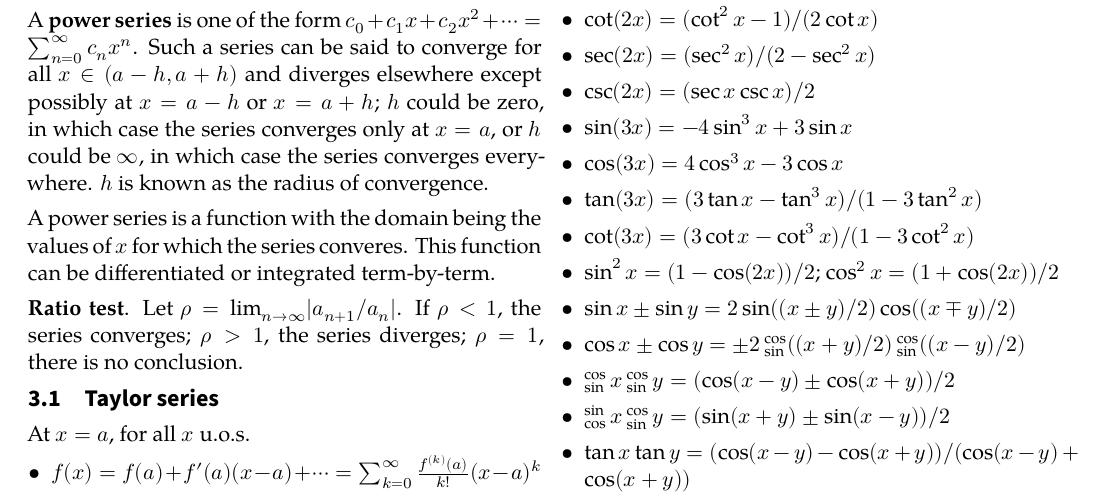
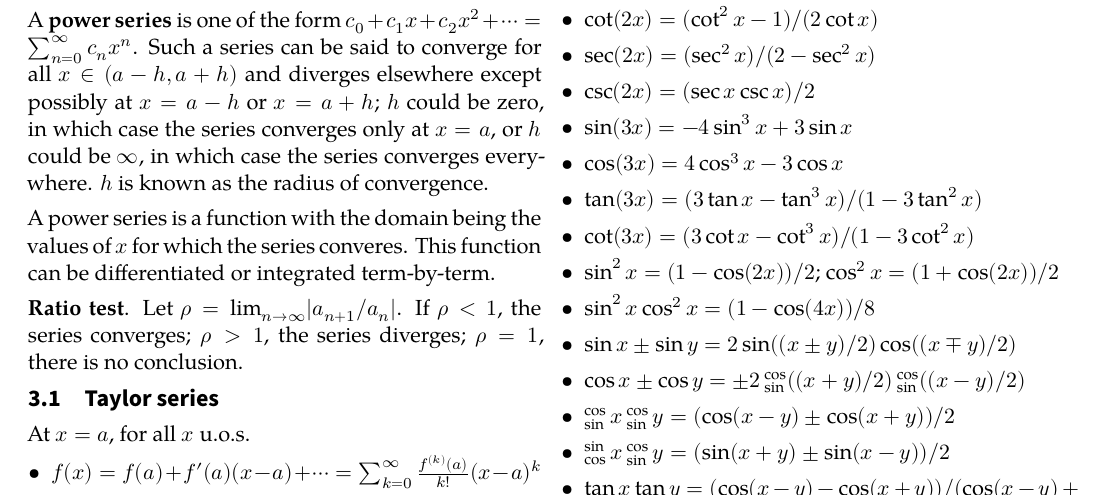
Before and after one commit to angelsl/notes, a LaTeX document (NUS/1810/MA1521/MA1521.tex): part of page 2 of 2, cut so that both start at the same text. Compiled offline with XeLaTeX; a missing font is replaced by an installed copy or a similar font.

Commit message:
Update MA1521

```diff
--- a/NUS/1810/MA1521/MA1521.tex
+++ b/NUS/1810/MA1521/MA1521.tex
@@ -135,6 +135,7 @@ At \(x = a\), for all \(x\) u.o.s.
 \item \(\tan(3x) = (3\tan x-\tan^3x)/(1-3\tan^2x)\)
 \item \(\cot(3x) = (3\cot x-\cot^3x)/(1-3\cot^2x)\)
 \item \(\sin^2x = (1-\cos(2x))/2\); \(\cos^2x = (1+\cos(2x))/2\)
+\item \(\sin^2x\cos^2x = (1 - \cos(4x))/8\)
 \item \(\sin x\pm\sin y = 2\sin((x\pm y)/2)\cos((x\mp y)/2)\)
 \item \(\cos x\pm\cos y = \pm2\mathop{{}^{\cos}_{\sin}{}}((x+y)/2)\mathop{{}^{\cos}_{\sin}{}}((x-y)/2)\)
 \item \(\mathop{{}^{\cos}_{\sin}{}}x\mathop{{}^{\cos}_{\sin}{}}y = (\cos(x-y)\pm\cos(x+y))/2\)
```
